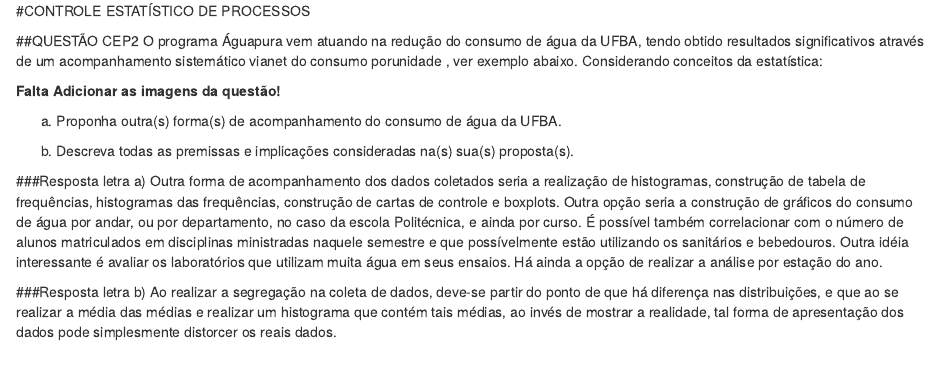
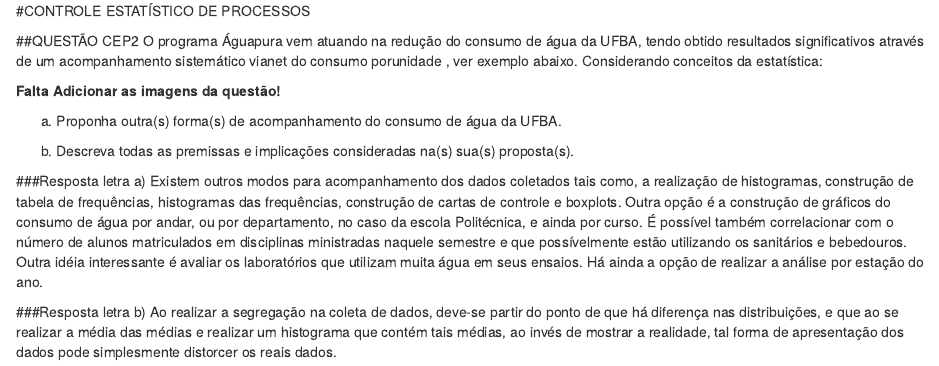
Before and after one commit to TALESPV16/PROJETO-SOLUCIONARIO-ESTATISTICA, an R Markdown document (CONTROLE ESTATÍSTICO DE PROCESSOS (.Rmd)/CEP2.Rmd): the page in a window 1100 px wide, from its top. Rendered offline with R 4.5, knitr and Pandoc, with nearby package versions.

Commit message:
CONTROLE ESTATÍSTICO DE PROCESSOS
Alterações na questão CEP2

1 - Alteração na concordância da resposta da letra a.

```diff
--- a/CONTROLE ESTATÍSTICO DE PROCESSOS (.Rmd)/CEP2.Rmd
+++ b/CONTROLE ESTATÍSTICO DE PROCESSOS (.Rmd)/CEP2.Rmd
@@ -45,7 +45,7 @@ a) Proponha outra(s) forma(s) de acompanhamento do consumo de água da UFBA.
 b) Descreva todas as premissas e implicações consideradas na(s) sua(s) proposta(s).
 
 ###Resposta letra a)
-Outra forma de acompanhamento dos dados coletados seria a realização de histogramas, construção de tabela de frequências, histogramas das frequências, construção de cartas de controle e boxplots. Outra opção seria a construção de gráficos do consumo de água por andar, ou por departamento, no caso da escola Politécnica, e ainda por curso. É possível também correlacionar com o número de alunos matriculados em disciplinas ministradas naquele semestre e que possívelmente estão utilizando os sanitários e bebedouros. Outra idéia interessante é avaliar os laboratórios que utilizam muita água em seus ensaios. Há ainda a opção de realizar a análise por estação do ano.
+Existem outros modos para acompanhamento dos dados coletados tais como, a realização de histogramas, construção de tabela de frequências, histogramas das frequências, construção de cartas de controle e boxplots. Outra opção é a construção de gráficos do consumo de água por andar, ou por departamento, no caso da escola Politécnica, e ainda por curso. É possível também correlacionar com o número de alunos matriculados em disciplinas ministradas naquele semestre e que possívelmente estão utilizando os sanitários e bebedouros. Outra idéia interessante é avaliar os laboratórios que utilizam muita água em seus ensaios. Há ainda a opção de realizar a análise por estação do ano.
 
 ###Resposta letra b)
 Ao realizar a segregação na coleta de dados, deve-se partir do ponto de que há diferença nas distribuições, e que ao se realizar a média das médias e realizar um histograma que contém tais médias, ao invés de mostrar a realidade, tal forma de apresentação dos dados pode simplesmente distorcer os reais dados.
```
